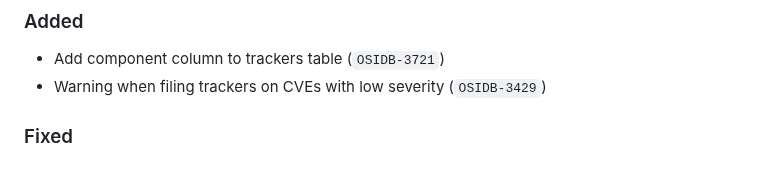
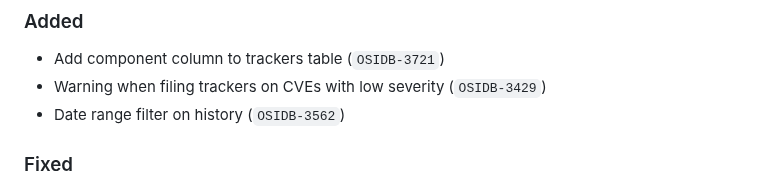
Before and after one commit to RedHatProductSecurity/osim, a Markdown page: CHANGELOG.md, the part around the change. GitHub-like rendering.

Commit message:
📝 OSIDB-3562

```diff
--- a/CHANGELOG.md
+++ b/CHANGELOG.md
@@ -4,6 +4,7 @@
 ### Added
 * Add component column to trackers table (`OSIDB-3721`)
 * Warning when filing trackers on CVEs with low severity (`OSIDB-3429`)
+* Date range filter on history (`OSIDB-3562`)
 
 ### Fixed
 * Fix trackers status filter not working (`OSIDB-3720`)
```
